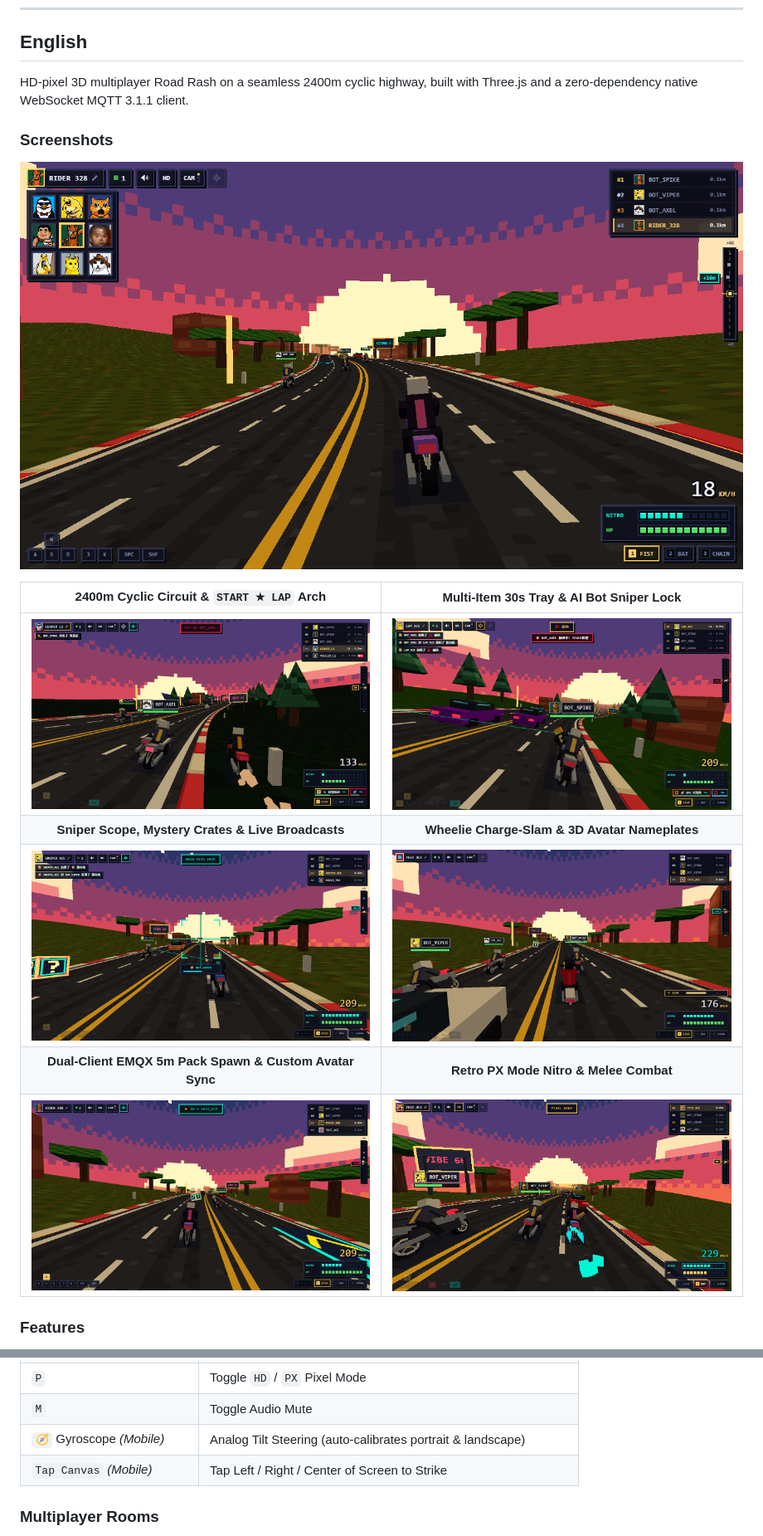
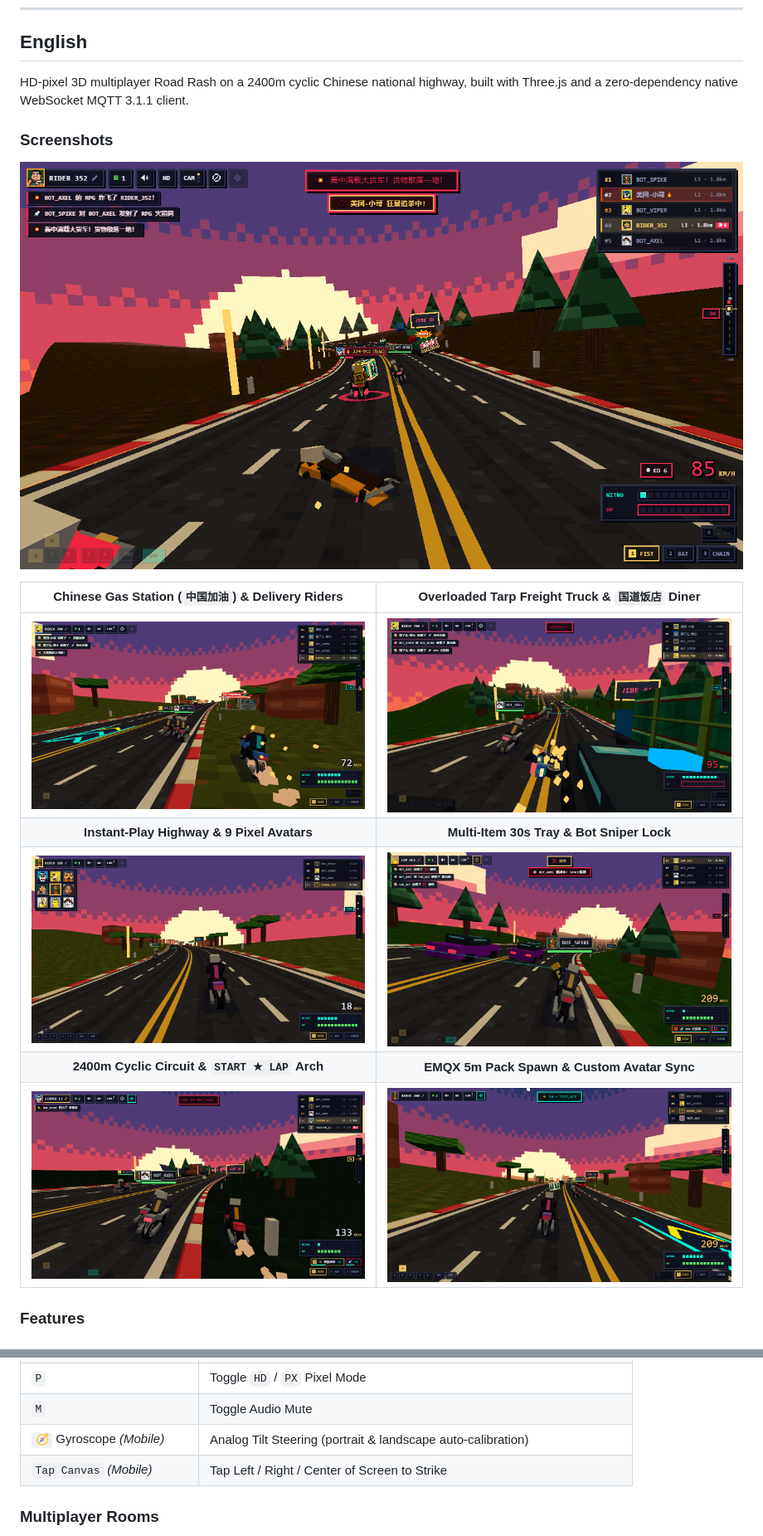
Before and after one commit to bestK/vibe-moto, a Markdown page: README.md, 2 parts joined by grey strips. Shown at 83% size. Rendered like a GitHub page; pictures changed too: docs/screenshots/china-gas-station.png (added), docs/screenshots/china-truck-diner.png (added), docs/screenshots/delivery-rage-truck-blast.png (added).

Commit message:
feat: Chinese national highway landmarks, enraged Meituan/Ele.me delivery riders, crossing animal herds & item-reactive cargo trucks

```diff
--- a/README.md
+++ b/README.md
@@ -9,19 +9,19 @@ Private Room / 自定义房间: `https://bestk.github.io/vibe-moto/?room=<name>`
 
 ## English
 
-HD-pixel 3D multiplayer Road Rash on a seamless 2400m cyclic highway, built with Three.js and a zero-dependency native WebSocket MQTT 3.1.1 client.
+HD-pixel 3D multiplayer Road Rash on a 2400m cyclic Chinese national highway, built with Three.js and a zero-dependency native WebSocket MQTT 3.1.1 client.
 
 ### Screenshots
 
-![Instant-play HD-pixel highway with 9 code-generated pixel avatars](docs/screenshots/gameplay-avatars.png)
+![Enraged Meituan delivery rider pursuit and blasted overloaded cargo truck scattering crates](docs/screenshots/delivery-rage-truck-blast.png)
 
-| 2400m Cyclic Circuit & `START ★ LAP` Arch | Multi-Item 30s Tray & AI Bot Sniper Lock |
+| Chinese Gas Station (`中国加油`) & Delivery Riders | Overloaded Tarp Freight Truck & `国道饭店` Diner |
 | :---: | :---: |
-| ![Checkered START LAP arch and cross-lap standings](docs/screenshots/cyclic-lap-arch.png) | ![Multi-item 30s tray, bot sniper laser warning and lap standings](docs/screenshots/multi-items-bot-sniper.png) |
-| **Sniper Scope, Mystery Crates & Live Broadcasts** | **Wheelie Charge-Slam & 3D Avatar Nameplates** |
-| ![Sniper scope, items and live broadcast feed](docs/screenshots/sniper-items-broadcast.png) | ![Wheelie slam charge bar and mystery crates](docs/screenshots/wheelie-slam.png) |
-| **Dual-Client EMQX 5m Pack Spawn & Custom Avatar Sync** | **Retro PX Mode Nitro & Melee Combat** |
-| ![Dual-client EMQX 5m pack spawn with synced custom avatar](docs/screenshots/multiplayer-5m-spawn.png) | ![Retro PX mode nitro combat](docs/screenshots/retro-combat.png) |
+| ![Chinese gas station canopy, 24H store, delivery riders and crossing dog alert](docs/screenshots/china-gas-station.png) | ![Overloaded tarp cargo truck closeup and roadside Chinese diner ahead](docs/screenshots/china-truck-diner.png) |
+| **Instant-Play Highway & 9 Pixel Avatars** | **Multi-Item 30s Tray & Bot Sniper Lock** |
+| ![Instant-play HD-pixel highway with 9 code-generated pixel avatars](docs/screenshots/gameplay-avatars.png) | ![Multi-item 30s tray, bot sniper laser warning and lap standings](docs/screenshots/multi-items-bot-sniper.png) |
+| **2400m Cyclic Circuit & `START ★ LAP` Arch** | **EMQX 5m Pack Spawn & Custom Avatar Sync** |
+| ![Checkered START LAP arch and cross-lap standings](docs/screenshots/cyclic-lap-arch.png) | ![Dual-client EMQX 5m pack spawn with synced custom avatar](docs/screenshots/multiplayer-5m-spawn.png) |
 
 ### Features
 
@@ -56,7 +53,7 @@ HD-pixel 3D multiplayer Road Rash on a seamless 2400m cyclic highway, built with
 | `C` | Cycle Camera (`CHASE` / `LOW` / `HOOD`) |
 | `P` | Toggle `HD` / `PX` Pixel Mode |
 | `M` | Toggle Audio Mute |
-| `🧭` Gyroscope *(Mobile)* | Analog Tilt Steering (auto-calibrates portrait & landscape) |
+| `🧭` Gyroscope *(Mobile)* | Analog Tilt Steering (portrait & landscape auto-calibration) |
 | `Tap Canvas` *(Mobile)* | Tap Left / Right / Center of Screen to Strike |
 
 ### Multiplayer Rooms
```
Also changed, not shown: other parts of README.md (+25 -31 lines), 14 other files.
